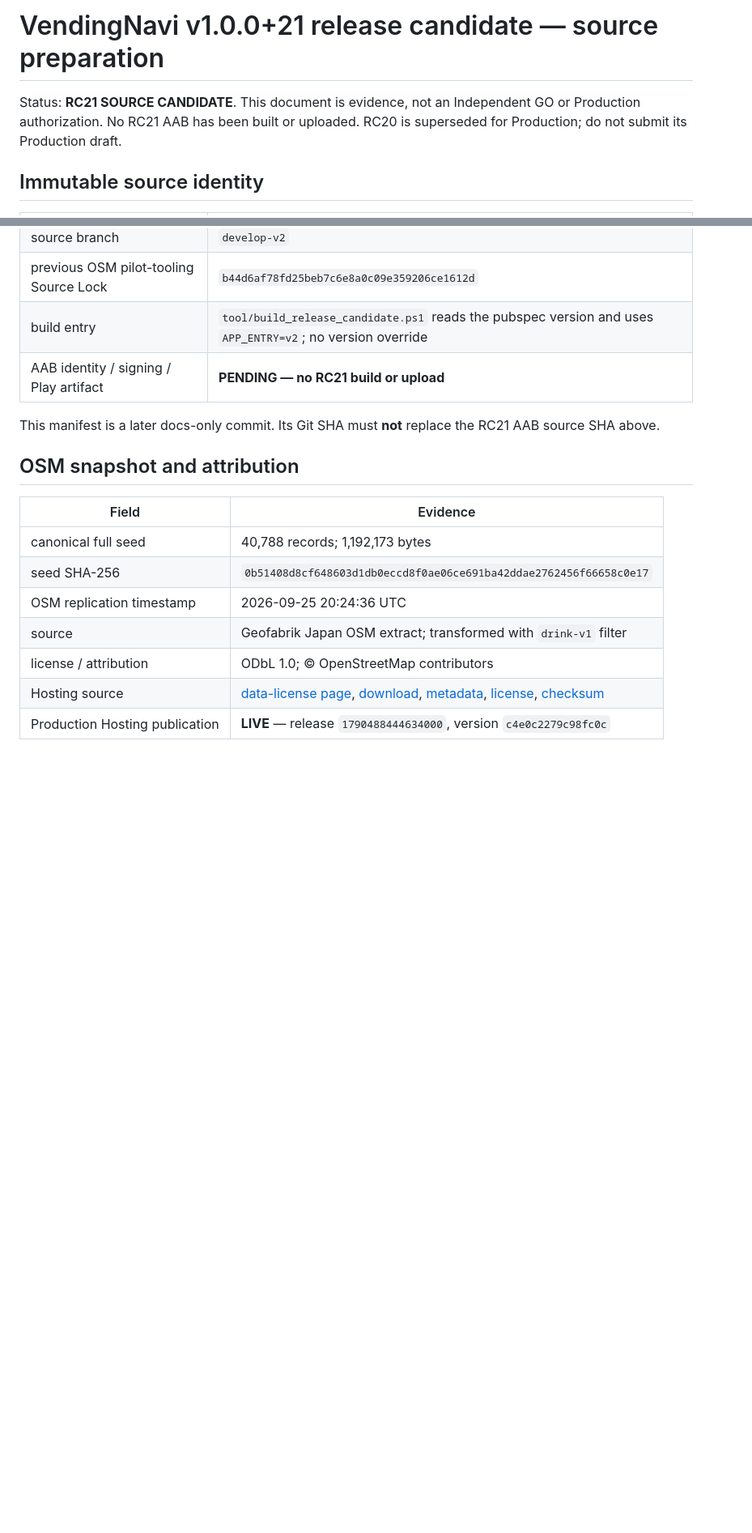
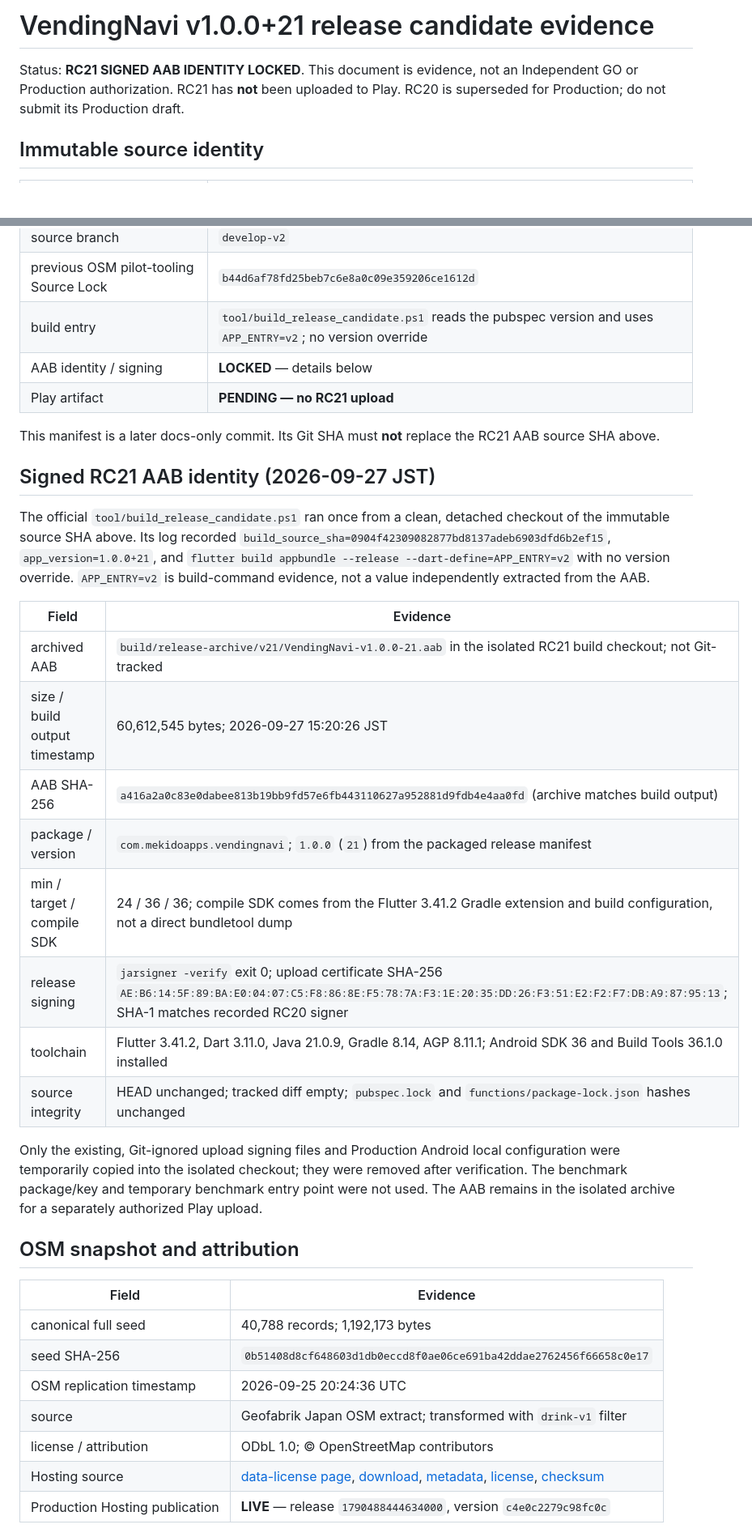
Before and after one commit to mekidoapps/vending_navi, a Markdown page: docs/releases/v1.0.0+21_RC.md, 2 parts joined by grey strips. Shown at 81% size. Rendered like a GitHub page; blank space fills up the shorter version.

Commit message:
docs(release): lock rc21 signed aab identity

```diff
--- a/docs/releases/v1.0.0+21_RC.md
+++ b/docs/releases/v1.0.0+21_RC.md
@@ -1,9 +1,8 @@
-# VendingNavi v1.0.0+21 release candidate — source preparation
+# VendingNavi v1.0.0+21 release candidate evidence
 
-Status: **RC21 SOURCE CANDIDATE**. This document is evidence, not an
-Independent GO or Production authorization. No RC21 AAB has been built or
-uploaded. RC20 is superseded for Production; do not submit its Production
-draft.
+Status: **RC21 SIGNED AAB IDENTITY LOCKED**. This document is evidence, not
+an Independent GO or Production authorization. RC21 has **not** been uploaded
+to Play. RC20 is superseded for Production; do not submit its Production draft.
 
 ## Immutable source identity
 
@@ -15,10 +14,38 @@ draft.
 | source branch | `develop-v2` |
 | previous OSM pilot-tooling Source Lock | `b44d6af78fd25beb7c6e8a0c09e359206ce1612d` |
 | build entry | `tool/build_release_candidate.ps1` reads the pubspec version and uses `APP_ENTRY=v2`; no version override |
-| AAB identity / signing / Play artifact | **PENDING — no RC21 build or upload** |
+| AAB identity / signing | **LOCKED** — details below |
+| Play artifact | **PENDING — no RC21 upload** |
 
 This manifest is a later docs-only commit. Its Git SHA must **not** replace
 the RC21 AAB source SHA above.
+
+## Signed RC21 AAB identity (2026-09-27 JST)
+
+The official `tool/build_release_candidate.ps1` ran once from a clean,
+detached checkout of the immutable source SHA above. Its log recorded
+`build_source_sha=0904f42309082877bd8137adeb6903dfd6b2ef15`,
+`app_version=1.0.0+21`, and
+`flutter build appbundle --release --dart-define=APP_ENTRY=v2` with no version
+override. `APP_ENTRY=v2` is
+build-command evidence, not a value independently extracted from the AAB.
+
+| Field | Evidence |
+|---|---|
+| archived AAB | `build/release-archive/v21/VendingNavi-v1.0.0-21.aab` in the isolated RC21 build checkout; not Git-tracked |
+| size / build output timestamp | 60,612,545 bytes; 2026-09-27 15:20:26 JST |
+| AAB SHA-256 | `a416a2a0c83e0dabee813b19bb9fd57e6fb443110627a952881d9fdb4e4aa0fd` (archive matches build output) |
+| package / version | `com.mekidoapps.vendingnavi`; `1.0.0` (`21`) from the packaged release manifest |
+| min / target / compile SDK | 24 / 36 / 36; compile SDK comes from the Flutter 3.41.2 Gradle extension and build configuration, not a direct bundletool dump |
+| release signing | `jarsigner -verify` exit 0; upload certificate SHA-256 `AE:B6:14:5F:89:BA:E0:04:07:C5:F8:86:8E:F5:78:7A:F3:1E:20:35:DD:26:F3:51:E2:F2:F7:DB:A9:87:95:13`; SHA-1 matches recorded RC20 signer |
+| toolchain | Flutter 3.41.2, Dart 3.11.0, Java 21.0.9, Gradle 8.14, AGP 8.11.1; Android SDK 36 and Build Tools 36.1.0 installed |
+| source integrity | HEAD unchanged; tracked diff empty; `pubspec.lock` and `functions/package-lock.json` hashes unchanged |
+
+Only the existing, Git-ignored upload signing files and Production Android
+local configuration were temporarily copied into the isolated checkout;
+they were removed after verification. The benchmark package/key and temporary
+benchmark entry point were not used. The AAB remains in the isolated archive
+for a separately authorized Play upload.
 
 ## OSM snapshot and attribution
 
```
Also changed, not shown: other parts of docs/releases/v1.0.0+21_RC.md (+9 -4 lines).
